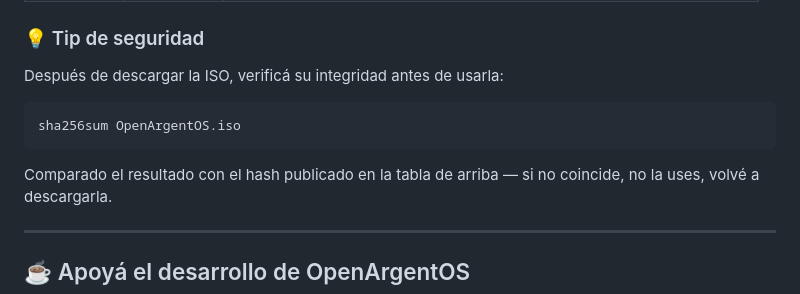
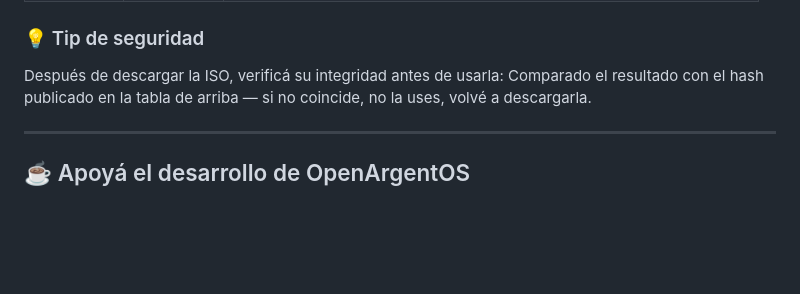
Before and after one commit to Tavo78ok/OpenArgentOS-Cinnamon-y-Xfce, a Markdown page: README.md, the part around the change. GitHub-like rendering; blank space fills up the shorter version.

Commit message:
Remove ISO integrity verification command
Removed the command for verifying ISO integrity.

````diff
--- a/README.md
+++ b/README.md
@@ -90,11 +90,6 @@ Las imágenes ISO oficiales, listas para grabar en un pendrive (con Ventoy, Rufu
 ### 💡 Tip de seguridad
 
 Después de descargar la ISO, verificá su integridad antes de usarla:
-
-```bash
-sha256sum OpenArgentOS.iso
-```
-
 Comparado el resultado con el hash publicado en la tabla de arriba — si no coincide, no la uses, volvé a descargarla.
 
 ---
````
